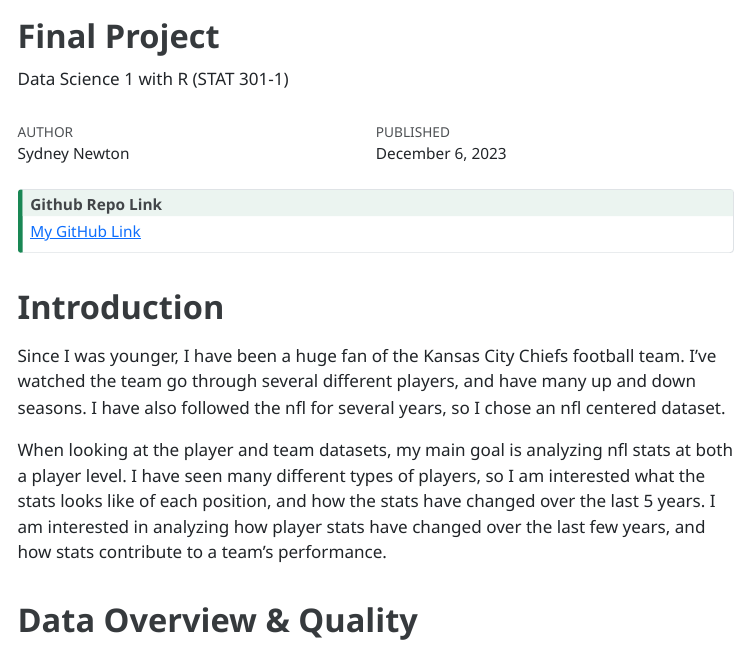
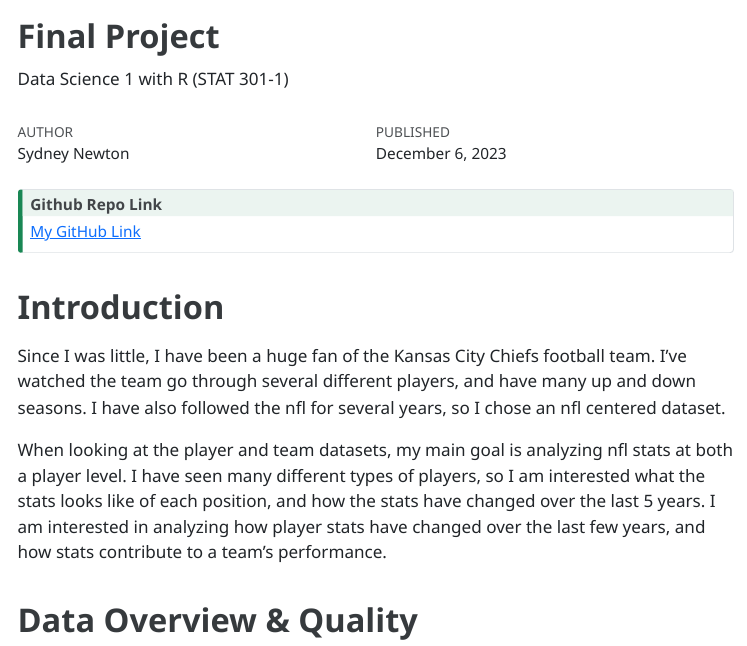
Before and after one commit to sydneynewton1/finalproject-sydneynewton, a Quarto document (Newton_Sydney_finalproject.qmd): the page in a window 1100 px wide, from its top. The pictures show the output file Newton_Sydney_finalproject.html that the author committed with the source, opened offline; menus at the side of the page are left out.

Commit message:
added introduction

```diff
--- a/Newton_Sydney_finalproject.qmd
+++ b/Newton_Sydney_finalproject.qmd
@@ -33,7 +33,7 @@ nfloffensiveplayers <- read_csv("data/raw/nfl_offensive_stats.csv")
 
 # Introduction
 
-Since I was younger, I have been a huge fan of the Kansas City Chiefs football team. I've watched the team go through several different players, and have many up and down seasons. I have also followed the nfl for several years, so I chose an nfl centered dataset.
+Since I was little, I have been a huge fan of the Kansas City Chiefs football team. I've watched the team go through several different players, and have many up and down seasons. I have also followed the nfl for several years, so I chose an nfl centered dataset.
 
 When looking at the player and team datasets, my main goal is analyzing nfl stats at both a player level. I have seen many different types of players, so I am interested what the stats looks like of each position, and how the stats have changed over the last 5 years. I am interested in analyzing how player stats have changed over the last few years, and how stats contribute to a team's performance.
 
```
Also changed, not shown: Newton_Sydney_finalproject.html.
